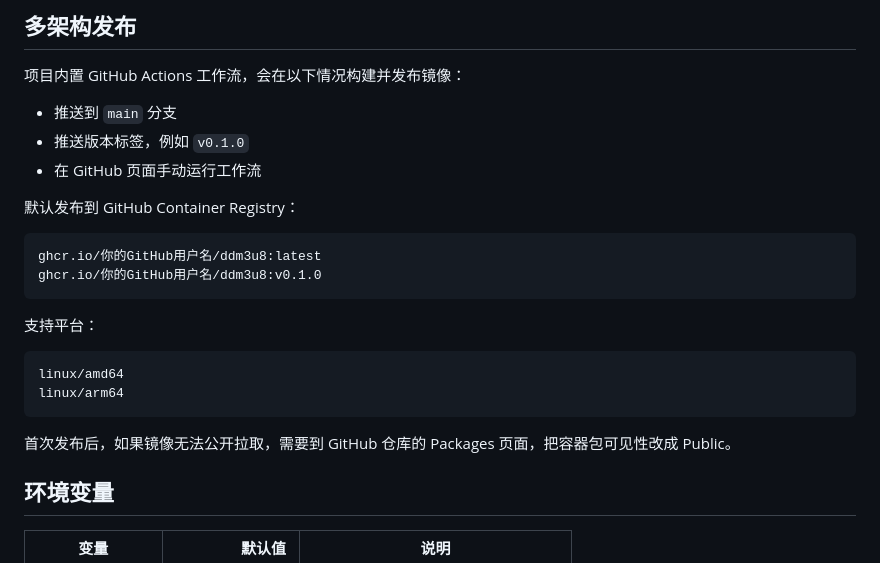
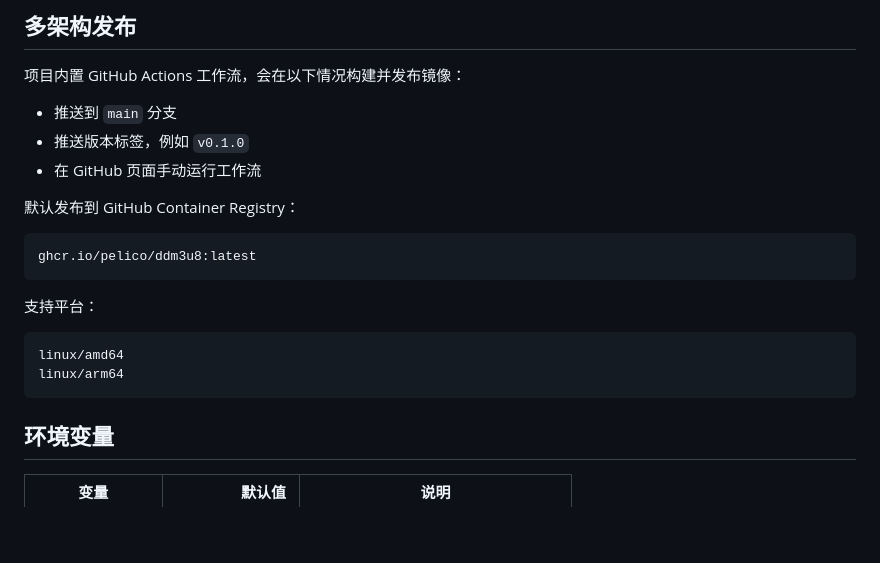
Before and after one commit to pelico/DDM3U8, a Markdown page: README.md, the part around one of its changes. Rendered like a GitHub page; blank space fills up the shorter version.

````diff
--- a/README.md
+++ b/README.md
@@ -104,8 +99,7 @@ docker logs -f ddm3u8
 默认发布到 GitHub Container Registry：
 
 ```text
-ghcr.io/你的GitHub用户名/ddm3u8:latest
-ghcr.io/你的GitHub用户名/ddm3u8:v0.1.0
+ghcr.io/pelico/ddm3u8:latest
 ```
 
 支持平台：
@@ -114,8 +108,6 @@ ghcr.io/你的GitHub用户名/ddm3u8:v0.1.0
 linux/amd64
 linux/arm64
 ```
-
-首次发布后，如果镜像无法公开拉取，需要到 GitHub 仓库的 Packages 页面，把容器包可见性改成 Public。
 
 ## 环境变量
 
````
Also changed, not shown: other parts of README.md (+5 -26 lines).
